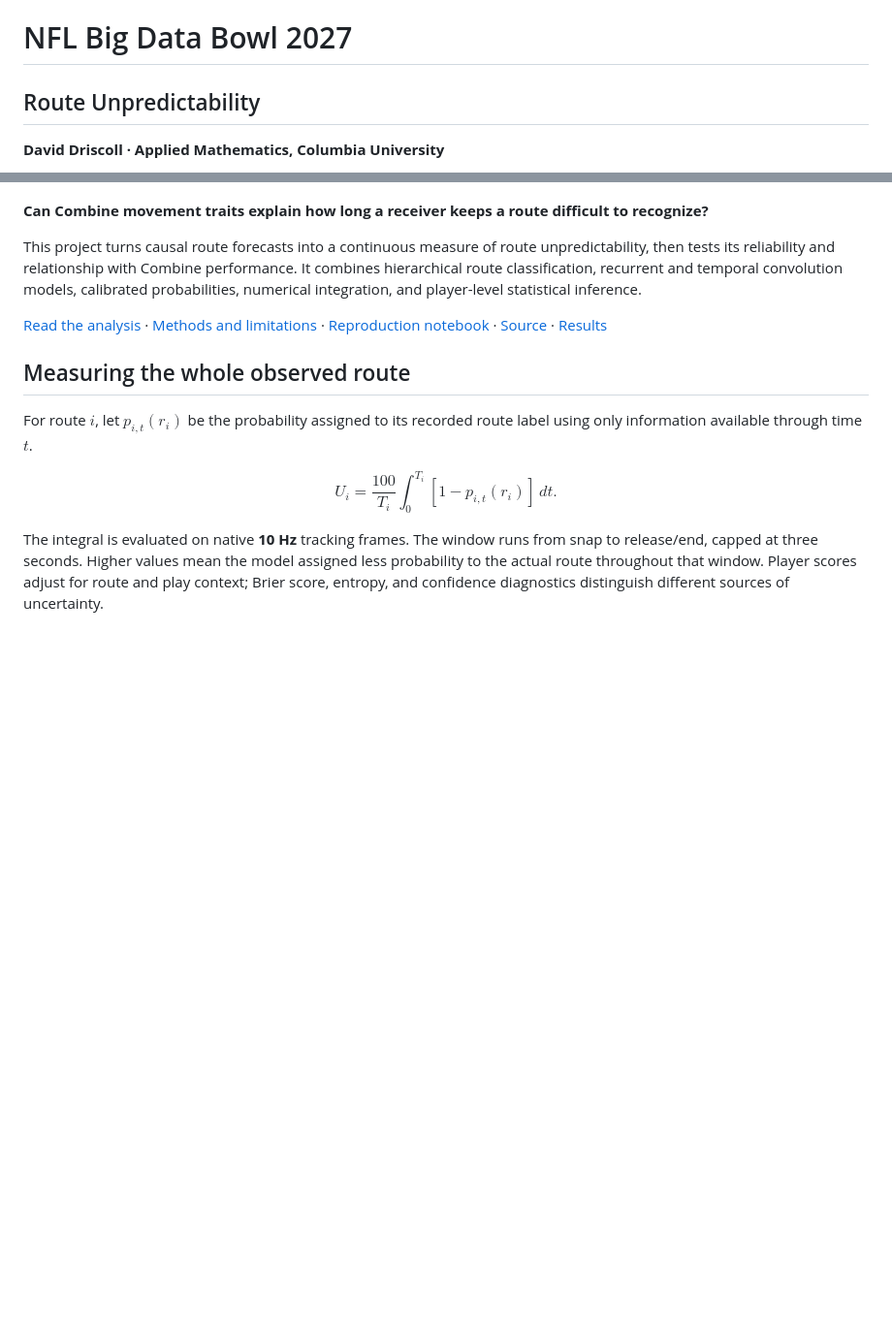
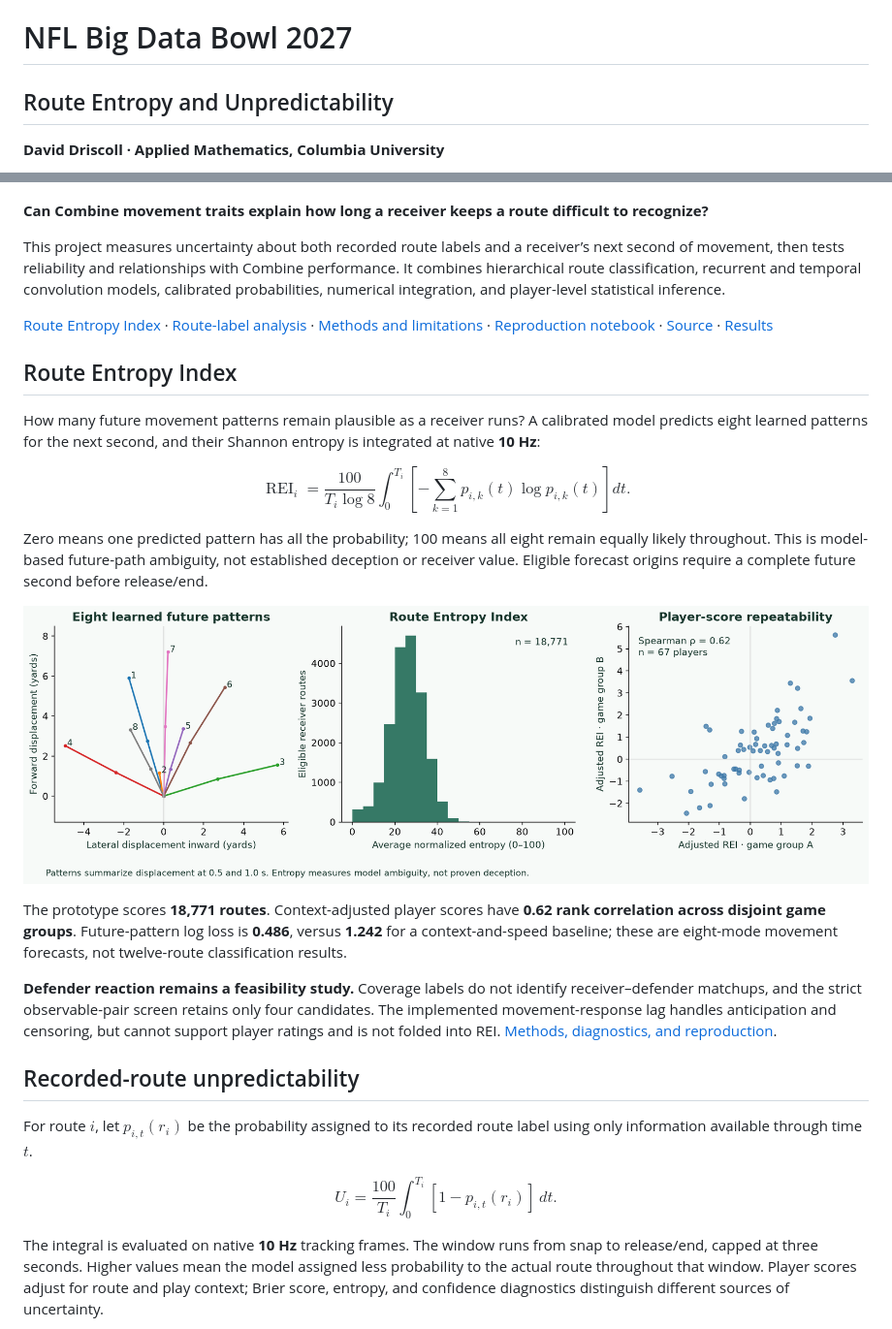
Before and after one commit to ddrisco11/nfl-big-data-bowl-2027, a Markdown page: README.md, 2 parts joined by grey strips. Shown at 97% size. Rendered like a GitHub page; pictures changed too: figures/route-entropy-index.png (added); blank space fills up the shorter version.

Commit message:
Add Route Entropy Index and defender-response feasibility analysis

```diff
--- a/README.md
+++ b/README.md
@@ -1,6 +1,6 @@
 # NFL Big Data Bowl 2027
 
-## Route Unpredictability
+## Route Entropy and Unpredictability
 
 **David Driscoll · Applied Mathematics, Columbia University**
 
@@ -8,11 +8,27 @@
 
 **Can Combine movement traits explain how long a receiver keeps a route difficult to recognize?**
 
-This project turns causal route forecasts into a continuous measure of route unpredictability, then tests its reliability and relationship with Combine performance. It combines hierarchical route classification, recurrent and temporal convolution models, calibrated probabilities, numerical integration, and player-level statistical inference.
+This project measures uncertainty about both recorded route labels and a receiver’s next second of movement, then tests reliability and relationships with Combine performance. It combines hierarchical route classification, recurrent and temporal convolution models, calibrated probabilities, numerical integration, and player-level statistical inference.
 
-[Read the analysis](docs/writeup.md) · [Methods and limitations](docs/methodology.md) · [Reproduction notebook](analysis.ipynb) · [Source](src/) · [Results](results/)
+[Route Entropy Index](docs/route-entropy-index.md) · [Route-label analysis](docs/writeup.md) · [Methods and limitations](docs/methodology.md) · [Reproduction notebook](analysis.ipynb) · [Source](src/) · [Results](results/)
 
-## Measuring the whole observed route
+## Route Entropy Index
+
+How many future movement patterns remain plausible as a receiver runs? A calibrated model predicts eight learned patterns for the next second, and their Shannon entropy is integrated at native **10 Hz**:
+
+$$
+\operatorname{REI}_i=\frac{100}{T_i\log 8}\int_0^{T_i}\left[-\sum_{k=1}^{8}p_{i,k}(t)\log p_{i,k}(t)\right]dt.
+$$
+
+Zero means one predicted pattern has all the probability; 100 means all eight remain equally likely throughout. This is model-based future-path ambiguity, not established deception or receiver value. Eligible forecast origins require a complete future second before release/end.
+
+![Route Entropy Index and repeatability](figures/route-entropy-index.png)
+
+The prototype scores **18,771 routes**. Context-adjusted player scores have **0.62 rank correlation across disjoint game groups**. Future-pattern log loss is **0.486**, versus **1.242** for a context-and-speed baseline; these are eight-mode movement forecasts, not twelve-route classification results.
+
+**Defender reaction remains a feasibility study.** Coverage labels do not identify receiver–defender matchups, and the strict observable-pair screen retains only four candidates. The implemented movement-response lag handles anticipation and censoring, but cannot support player ratings and is not folded into REI. [Methods, diagnostics, and reproduction](docs/route-entropy-index.md).
+
+## Recorded-route unpredictability
 
 For route $i$, let $p_{i,t}(r_i)$ be the probability assigned to its recorded route label using only information available through time $t$.
 
```
Also changed, not shown: docs/route-entropy-index.md (added, +97 -0 lines), figures/entropy-validation.png (added), 10 other files.
